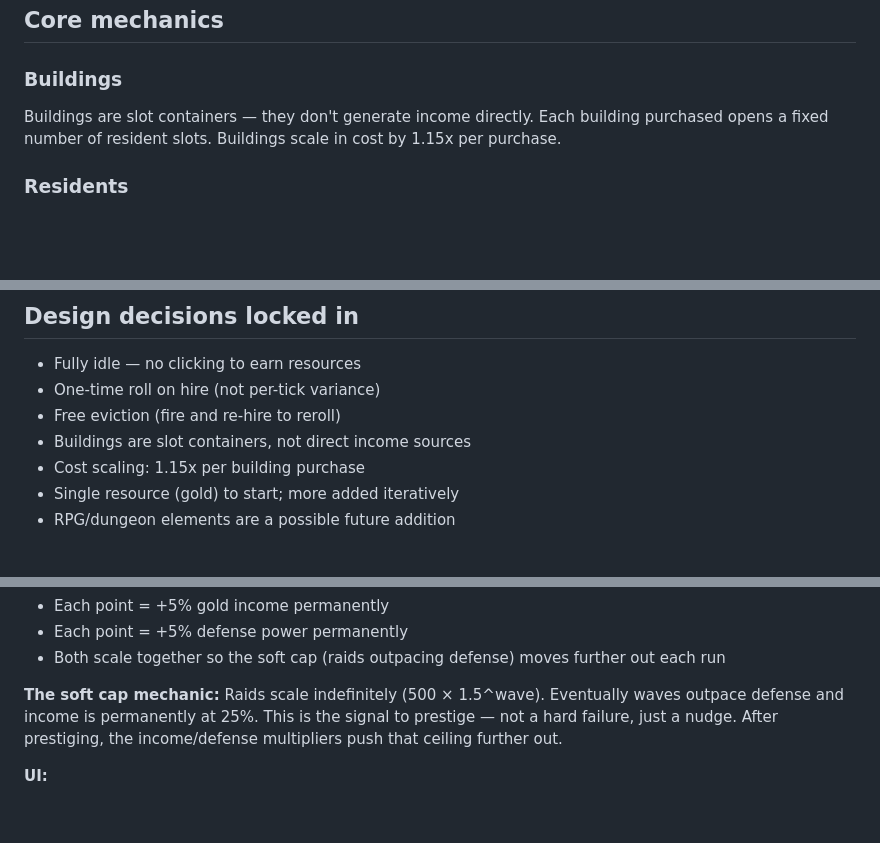
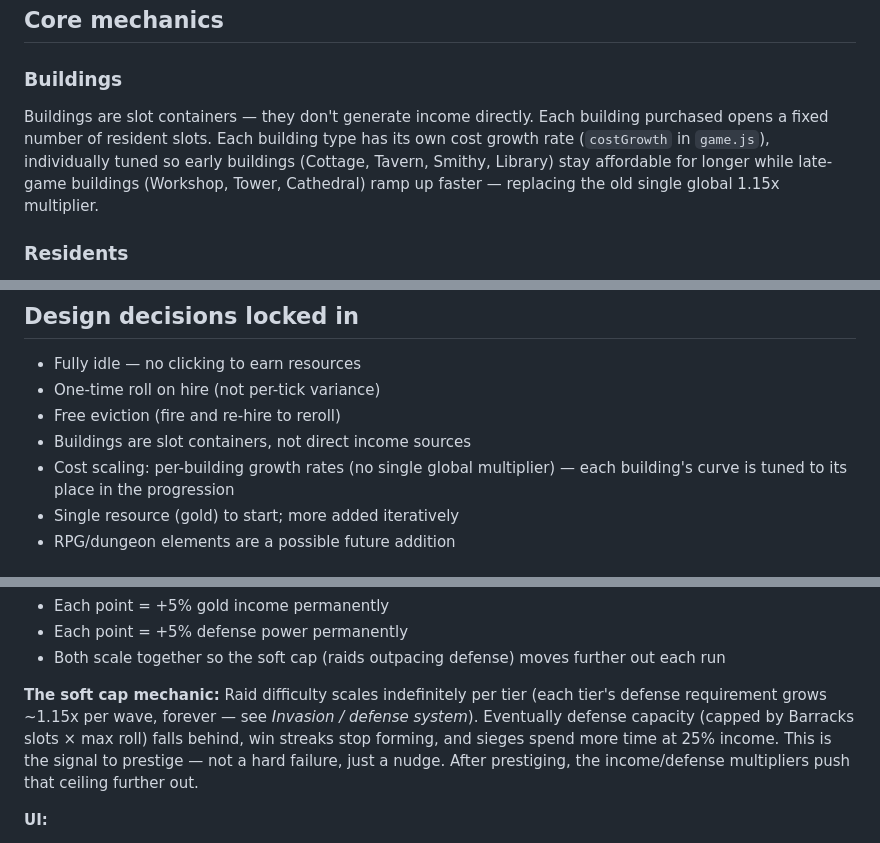
Before and after one commit to simpsonbm1/idlegame, a Markdown page: CLAUDE.md, 3 parts joined by grey strips. Rendered like a GitHub page; blank space fills up the shorter version.

```diff
--- a/CLAUDE.md
+++ b/CLAUDE.md
@@ -16,7 +19,7 @@ Plain HTML + CSS + JavaScript. No frameworks, no build step. Open `index.html` i
 ## Core mechanics
 
 ### Buildings
-Buildings are slot containers — they don't generate income directly. Each building purchased opens a fixed number of resident slots. Buildings scale in cost by 1.15x per purchase.
+Buildings are slot containers — they don't generate income directly. Each building purchased opens a fixed number of resident slots. Each building type has its own cost growth rate (`costGrowth` in `game.js`), individually tuned so early buildings (Cottage, Tavern, Smithy, Library) stay affordable for longer while late-game buildings (Workshop, Tower, Cathedral) ramp up faster — replacing the old single global 1.15x multiplier.
 
 ### Residents
 Residents are hired to fill building slots. Each hire costs gold and does a **one-time random roll** that permanently determines that resident's gold/sec income. Residents can be fired for free (no cost) and re-hired to reroll — this is the core optimization loop.
@@ -58,7 +61,7 @@ The old per-resident lucky-roll system is replaced by the rarity tier system.
 - One-time roll on hire (not per-tick variance)
 - Free eviction (fire and re-hire to reroll)
 - Buildings are slot containers, not direct income sources
-- Cost scaling: 1.15x per building purchase
+- Cost scaling: per-building growth rates (no single global multiplier) — each building's curve is tuned to its place in the progression
 - Single resource (gold) to start; more added iteratively
 - RPG/dungeon elements are a possible future addition
 
@@ -161,7 +178,7 @@ Based on lifetime earnings model (always gain something, even from suboptimal ru
 - Both scale together so the soft cap (raids outpacing defense) moves further out each run
 
 **The soft cap mechanic:**
-Raids scale indefinitely (500 × 1.5^wave). Eventually waves outpace defense and income is permanently at 25%. This is the signal to prestige — not a hard failure, just a nudge. After prestiging, the income/defense multipliers push that ceiling further out.
+Raid difficulty scales indefinitely per tier (each tier's defense requirement grows ~1.15x per wave, forever — see *Invasion / defense system*). Eventually defense capacity (capped by Barracks slots × max roll) falls behind, win streaks stop forming, and sieges spend more time at 25% income. This is the signal to prestige — not a hard failure, just a nudge. After prestiging, the income/defense multipliers push that ceiling further out.
 
 **UI:**
 - Left panel shows "Legacy: X points (+Y%)" once first prestige has happened
```
Also changed, not shown: other parts of CLAUDE.md (+30 -13 lines).
